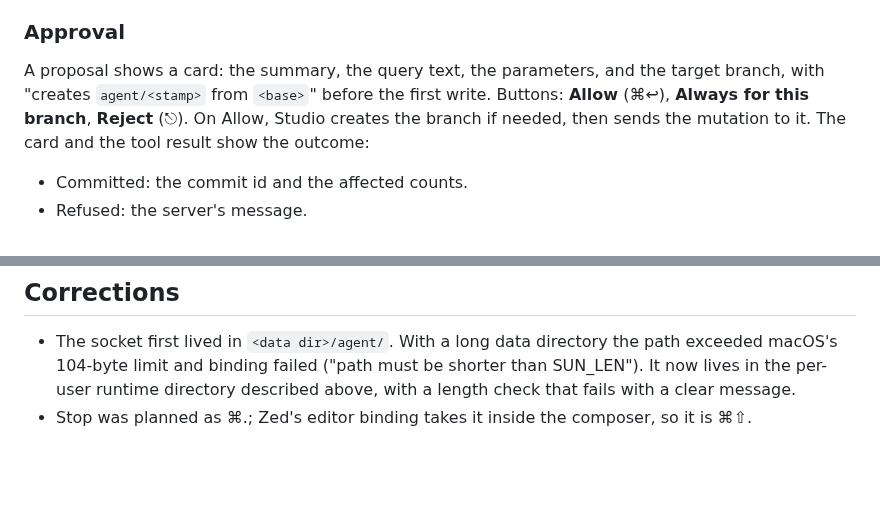
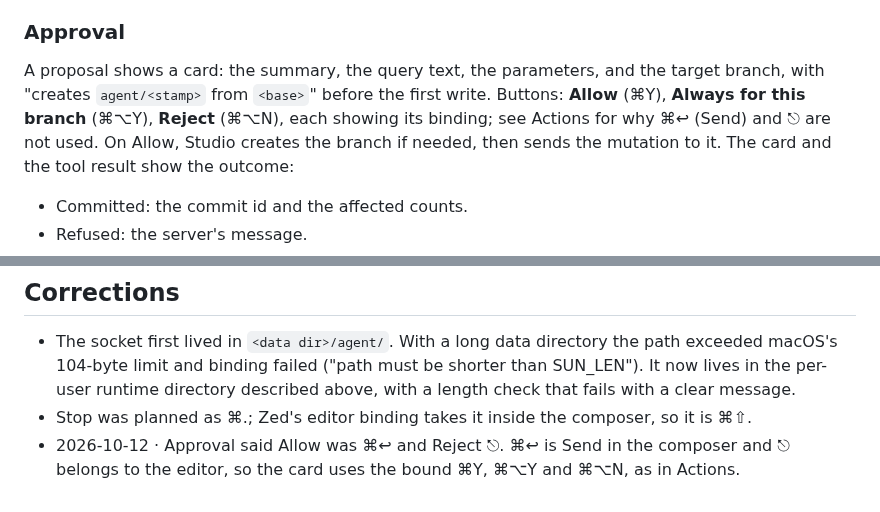
Before and after one commit to ModernRelay/omnigraph-studio, a Markdown page: specs/011-agent-panel/plan.md, 2 parts joined by grey strips. Drawn GitHub-style; blank space fills up the shorter version.

Commit message:
Spec 011: approval keys match the bindings

```diff
--- a/specs/011-agent-panel/plan.md
+++ b/specs/011-agent-panel/plan.md
@@ -98,7 +98,8 @@ can fix its query.
 
 A proposal shows a card: the summary, the query text, the parameters, and the target branch,
 with "creates `agent/<stamp>` from `<base>`" before the first write. Buttons: **Allow**
-(⌘↩), **Always for this branch**, **Reject** (⎋). On Allow, Studio creates the branch if
+(⌘Y), **Always for this branch** (⌘⌥Y), **Reject** (⌘⌥N), each showing its binding; see
+Actions for why ⌘↩ (Send) and ⎋ are not used. On Allow, Studio creates the branch if
 needed, then sends the mutation to it. The card and the tool result show the outcome:
 
 - Committed: the commit id and the affected counts.
@@ -192,3 +193,5 @@ Query text, parameters, rows, tokens and prompt text. Agent stderr is shown only
   in the per-user runtime directory described above, with a length check that fails with a
   clear message.
 - Stop was planned as ⌘.; Zed's editor binding takes it inside the composer, so it is ⌘⇧.
+- 2026-10-12 · Approval said Allow was ⌘↩ and Reject ⎋. ⌘↩ is Send in the composer and ⎋
+  belongs to the editor, so the card uses the bound ⌘Y, ⌘⌥Y and ⌘⌥N, as in Actions.
```
